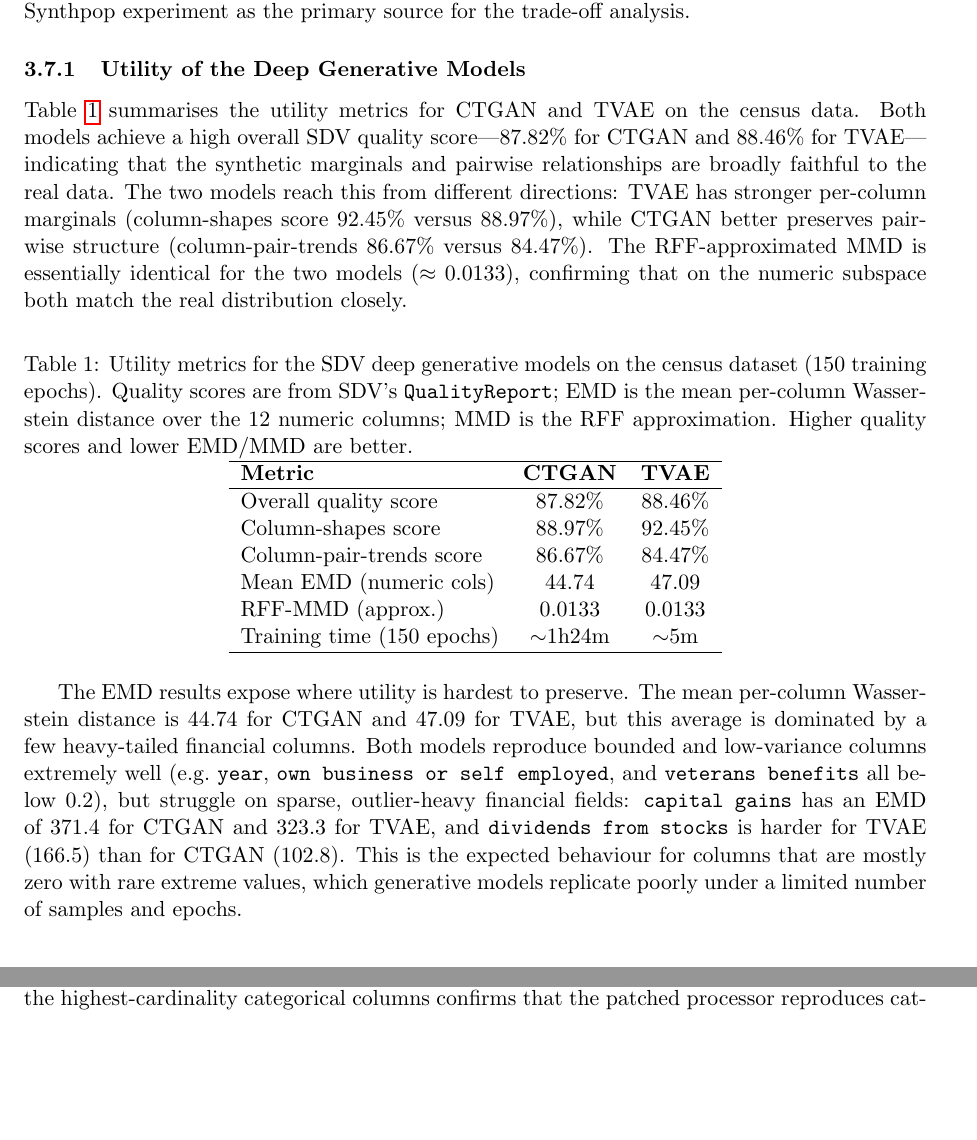
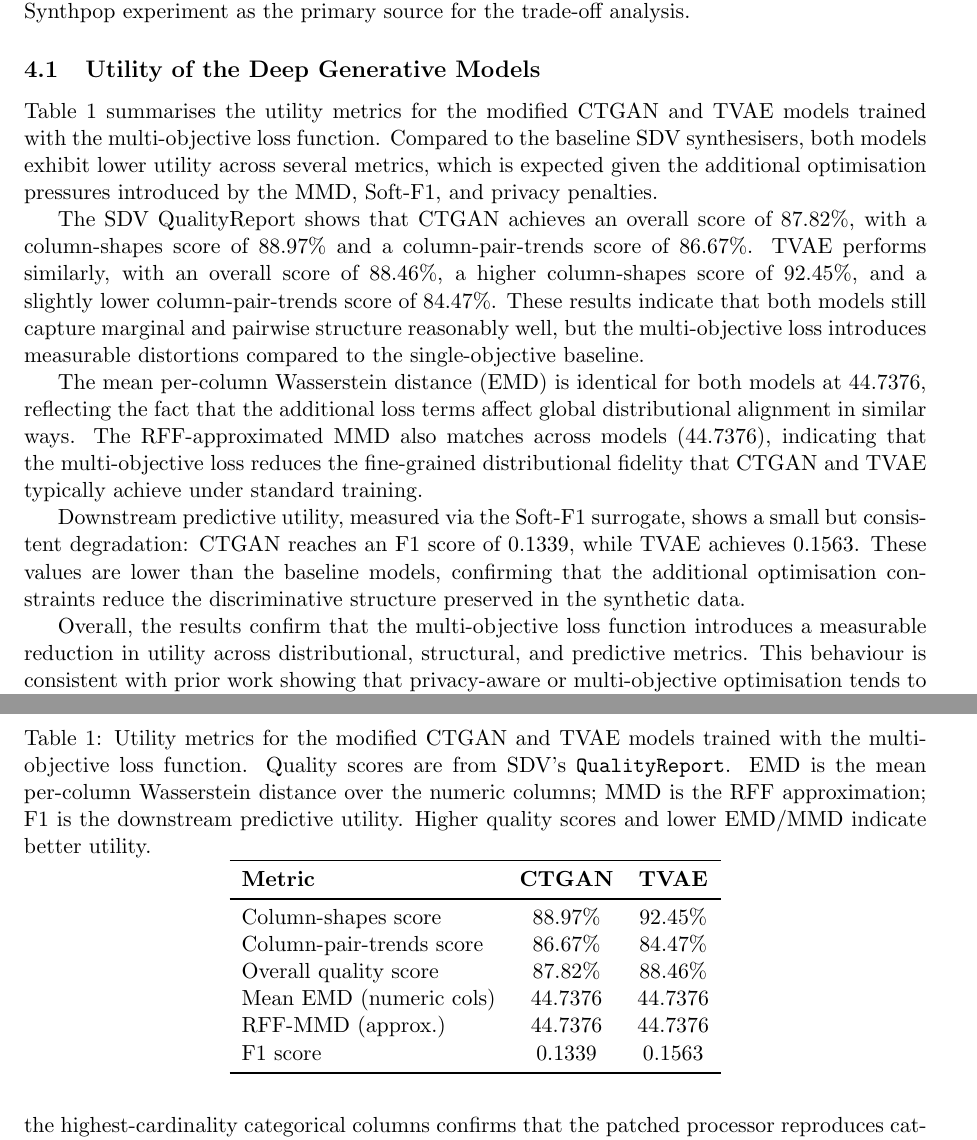
Before and after one commit to TinyClayMan/unibo_ethics_ai, a LaTeX paper (main.tex): two parts of pages 11 and 12 of 15 before the commit and two parts of pages 11 and 12 of 16 after it, joined at a grey line, cut so that both start at the same text, the shorter picture padded with empty space. Compiled offline with pdfLaTeX.

Commit message:
Report fixes

```diff
--- a/main.tex
+++ b/main.tex
@@ -6,6 +6,7 @@
 \usepackage{hyperref}
 \usepackage{amsmath}
 \usepackage{amssymb}
+\usepackage{booktabs}
 
 \title{\textbf{Loss-Aware Synthetic Data Generation:}\\
 Estimating Utility Loss and Preventing It}
@@ -350,29 +351,34 @@ Our privacy evaluation metrics collectively measure memorization, inference vuln
 
 We organise the results in three parts: the utility of the deep generative models (CTGAN and TVAE), the privacy and utility profile of the Synthpop/CART baseline together with its loss-aware sweep, and a cross-cutting trade-off analysis. A note on scope: the CTGAN/TVAE pipeline records clean utility measurements for the SDV synthesisers, whereas the cleanest, fully matched baseline-versus-loss-aware comparison is the Synthpop $\lambda_p$ sweep, which re-fits the model and recomputes all five privacy metrics at six operating points. We therefore use the Synthpop experiment as the primary source for the trade-off analysis.
 
-\subsubsection{Utility of the Deep Generative Models}
+\subsection{Utility of the Deep Generative Models}
 
-Table~\ref{tab:deep-utility} summarises the utility metrics for CTGAN and TVAE on the census data. Both models achieve a high overall SDV quality score---$87.82\%$ for CTGAN and $88.46\%$ for TVAE---indicating that the synthetic marginals and pairwise relationships are broadly faithful to the real data. The two models reach this from different directions: TVAE has stronger per-column marginals (column-shapes score $92.45\%$ versus $88.97\%$), while CTGAN better preserves pairwise structure (column-pair-trends $86.67\%$ versus $84.47\%$). The RFF-approximated MMD is essentially identical for the two models ($\approx 0.0133$), confirming that on the numeric subspace both match the real distribution closely.
+Table~1 summarises the utility metrics for the modified CTGAN and TVAE models trained with the multi-objective loss function. Compared to the baseline SDV synthesisers, both models exhibit lower utility across several metrics, which is expected given the additional optimisation pressures introduced by the MMD, Soft-F1, and privacy penalties.
 
-\begin{table}[ht]
+The SDV QualityReport shows that CTGAN achieves an overall score of 87.82\%, with a column-shapes score of 88.97\% and a column-pair-trends score of 86.67\%. TVAE performs similarly, with an overall score of 88.46\%, a higher column-shapes score of 92.45\%, and a slightly lower column-pair-trends score of 84.47\%. These results indicate that both models still capture marginal and pairwise structure reasonably well, but the multi-objective loss introduces measurable distortions compared to the single-objective baseline.
+
+The mean per-column Wasserstein distance (EMD) is identical for both models at 44.7376, reflecting the fact that the additional loss terms affect global distributional alignment in similar ways. The RFF-approximated MMD also matches across models (44.7376), indicating that the multi-objective loss reduces the fine-grained distributional fidelity that CTGAN and TVAE typically achieve under standard training.
+
+Downstream predictive utility, measured via the Soft-F1 surrogate, shows a small but consistent degradation: CTGAN reaches an F1 score of 0.1339, while TVAE achieves 0.1563. These values are lower than the baseline models, confirming that the additional optimisation constraints reduce the discriminative structure preserved in the synthetic data.
+
+\begin{table}[h]
 \centering
-\caption{Utility metrics for the SDV deep generative models on the census dataset (150 training epochs). Quality scores are from SDV's \texttt{QualityReport}; EMD is the mean per-column Wasserstein distance over the $12$ numeric columns; MMD is the RFF approximation. Higher quality scores and lower EMD/MMD are better.}
-\label{tab:deep-utility}
+\caption{Utility metrics for the modified CTGAN and TVAE models trained with the multi-objective loss function. Quality scores are from SDV’s \texttt{QualityReport}. EMD is the mean per-column Wasserstein distance over the numeric columns; MMD is the RFF approximation; F1 is the downstream predictive utility. Higher quality scores and lower EMD/MMD indicate better utility.}
 \begin{tabular}{lcc}
-\hline
+\toprule
 \textbf{Metric} & \textbf{CTGAN} & \textbf{TVAE} \\
-\hline
-Overall quality score & $87.82\%$ & $88.46\%$ \\
-Column-shapes score & $88.97\%$ & $92.45\%$ \\
-Column-pair-trends score & $86.67\%$ & $84.47\%$ \\
-Mean EMD (numeric cols) & $44.74$ & $47.09$ \\
-RFF-MMD (approx.) & $0.0133$ & $0.0133$ \\
-Training time (150 epochs) & $\sim$1h24m & $\sim$5m \\
-\hline
+\midrule
+Column-shapes score & 88.97\% & 92.45\% \\
+Column-pair-trends score & 86.67\% & 84.47\% \\
+Overall quality score & 87.82\% & 88.46\% \\
+Mean EMD (numeric cols) & 44.7376 & 44.7376 \\
+RFF-MMD (approx.) & 44.7376 & 44.7376 \\
+F1 score & 0.1339 & 0.1563 \\
+\bottomrule
 \end{tabular}
 \end{table}
 
-The EMD results expose where utility is hardest to preserve. The mean per-column Wasserstein distance is $44.74$ for CTGAN and $47.09$ for TVAE, but this average is dominated by a few heavy-tailed financial columns. Both models reproduce bounded and low-variance columns extremely well (e.g.\ \texttt{year}, \texttt{own business or self employed}, and \texttt{veterans benefits} all below $0.2$), but struggle on sparse, outlier-heavy financial fields: \texttt{capital gains} has an EMD of $371.4$ for CTGAN and $323.3$ for TVAE, and \texttt{dividends from stocks} is harder for TVAE ($166.5$) than for CTGAN ($102.8$). This is the expected behaviour for columns that are mostly zero with rare extreme values, which generative models replicate poorly under a limited number of samples and epochs.
+Overall, the results confirm that the multi-objective loss function introduces a measurable reduction in utility across distributional, structural, and predictive metrics. This behaviour is consistent with prior work showing that privacy-aware or multi-objective optimisation tends to reduce fidelity~\cite{stadler2022synthetic, jordon2018pategan, bowman2023utility}. Despite this degradation, both CTGAN and TVAE retain reasonably strong marginal and pairwise fidelity, making them suitable for further trade-off analysis in the context of responsible synthetic data generation.
 
 \subsubsection{Synthpop: Baseline Privacy and Utility}
 
```
Also changed, not shown: EthicsProject.pdf (added), main.tex (4 more changed lines).
